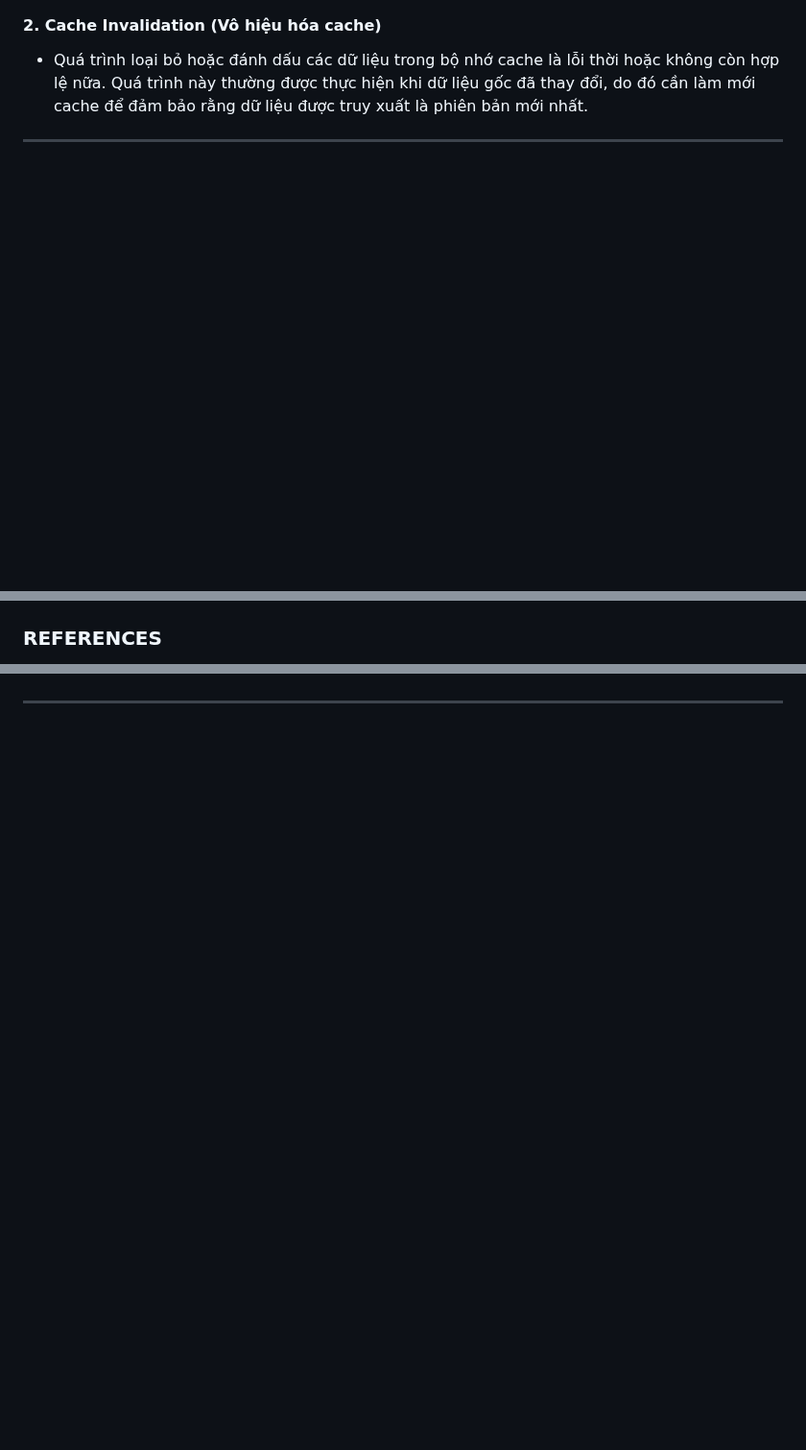
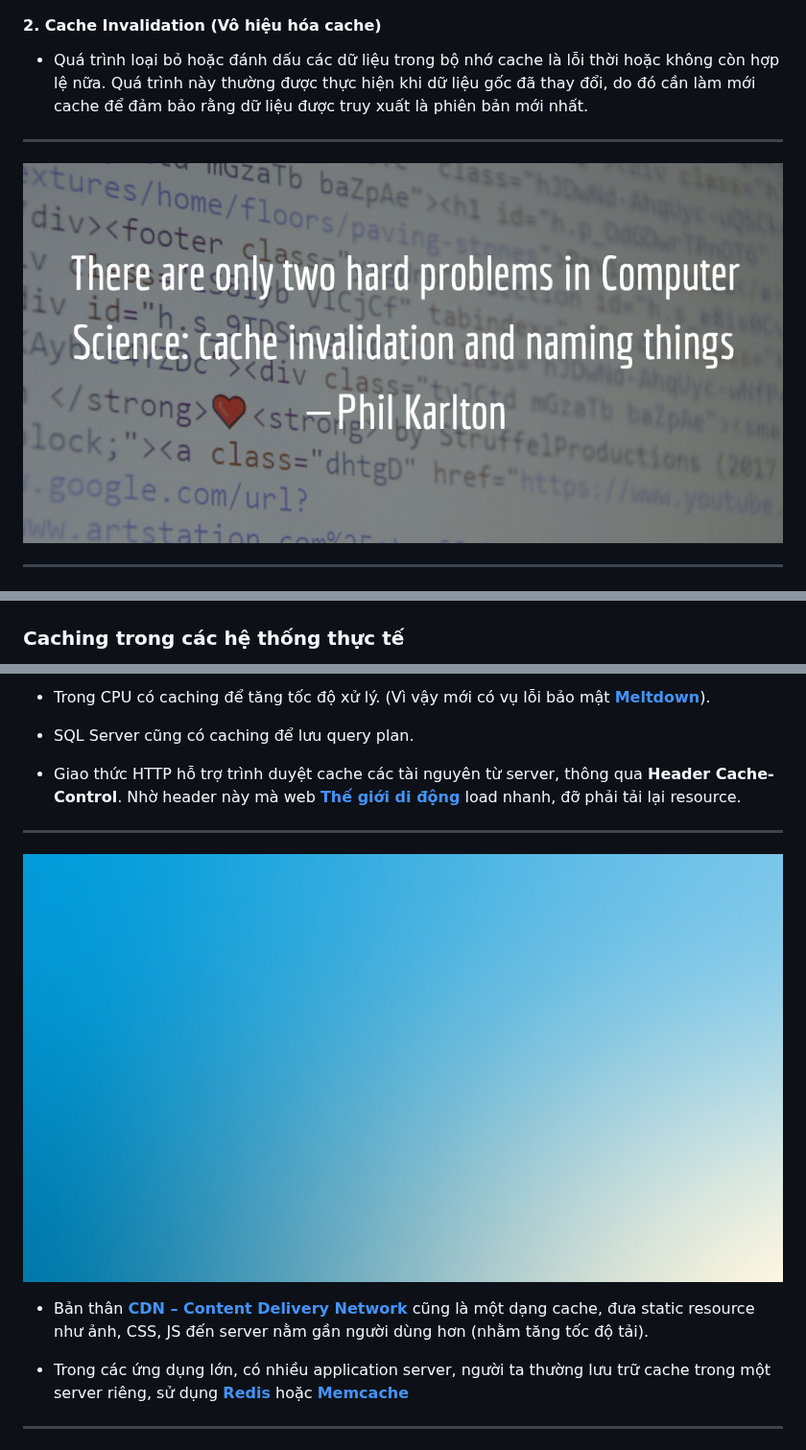
Before and after one commit to TeaHee/slide-template, a Markdown page: PITCHME.md, 3 parts joined by grey strips. Shown at 96% size. Rendered like a GitHub page; pictures changed too: assets/quote.jpg (added); blank space fills up the shorter version.

```diff
--- a/PITCHME.md
+++ b/PITCHME.md
@@ -172,6 +172,10 @@ Khi làm việc với hệ thống cache, việc quản lý và xử lý "stale
 <style scoped>{ text-align: left; }</style>
 ---
 
+![bg](./assets/quote.jpg)
+
+---
+
 ![bg opacity](./assets/gradient.jpg)
 
 - Một số phương pháp phổ biến để thực hiện cache invalidation:
@@ -259,5 +263,5 @@ Khi làm việc với hệ thống cache, việc quản lý và xử lý "stale
 ---
 ![bg opacity](./assets/gradient.jpg)
 
-### REFERENCES
+### Caching trong các hệ thống thực tế
 
@@ -265,4 +270,15 @@ Khi làm việc với hệ thống cache, việc quản lý và xử lý "stale
 
+- Trong CPU có caching để tăng tốc độ xử lý. (Vì vậy mới có vụ lỗi bảo mật **[Meltdown](https://en.wikipedia.org/wiki/Meltdown_(security_vulnerability))**).
+
+- SQL Server cũng có caching để lưu query plan.
+
+- Giao thức HTTP hỗ trợ trình duyệt cache các tài nguyên từ server, thông qua **Header Cache-Control**. Nhờ header này mà web **[Thế giới di động](https://www.thegioididong.com)** load nhanh, đỡ phải tải lại resource.
+---
+![bg opacity](./assets/gradient.jpg)
+
+- Bản thân **[CDN – Content Delivery Network](https://en.wikipedia.org/wiki/Content_delivery_network)** cũng là một dạng cache, đưa static resource như ảnh, CSS, JS đến server nằm gần người dùng hơn (nhằm tăng tốc độ tải).
+
+- Trong các ứng dụng lớn, có nhiều application server, người ta thường lưu trữ cache trong một server riêng, sử dụng **[Redis](https://redis.io)** hoặc **[Memcache](https://memcached.org)**
 ---
 
 ![bg opacity](./assets/gradient.jpg)
```
Also changed, not shown: other parts of PITCHME.md (+2 -1 lines).
